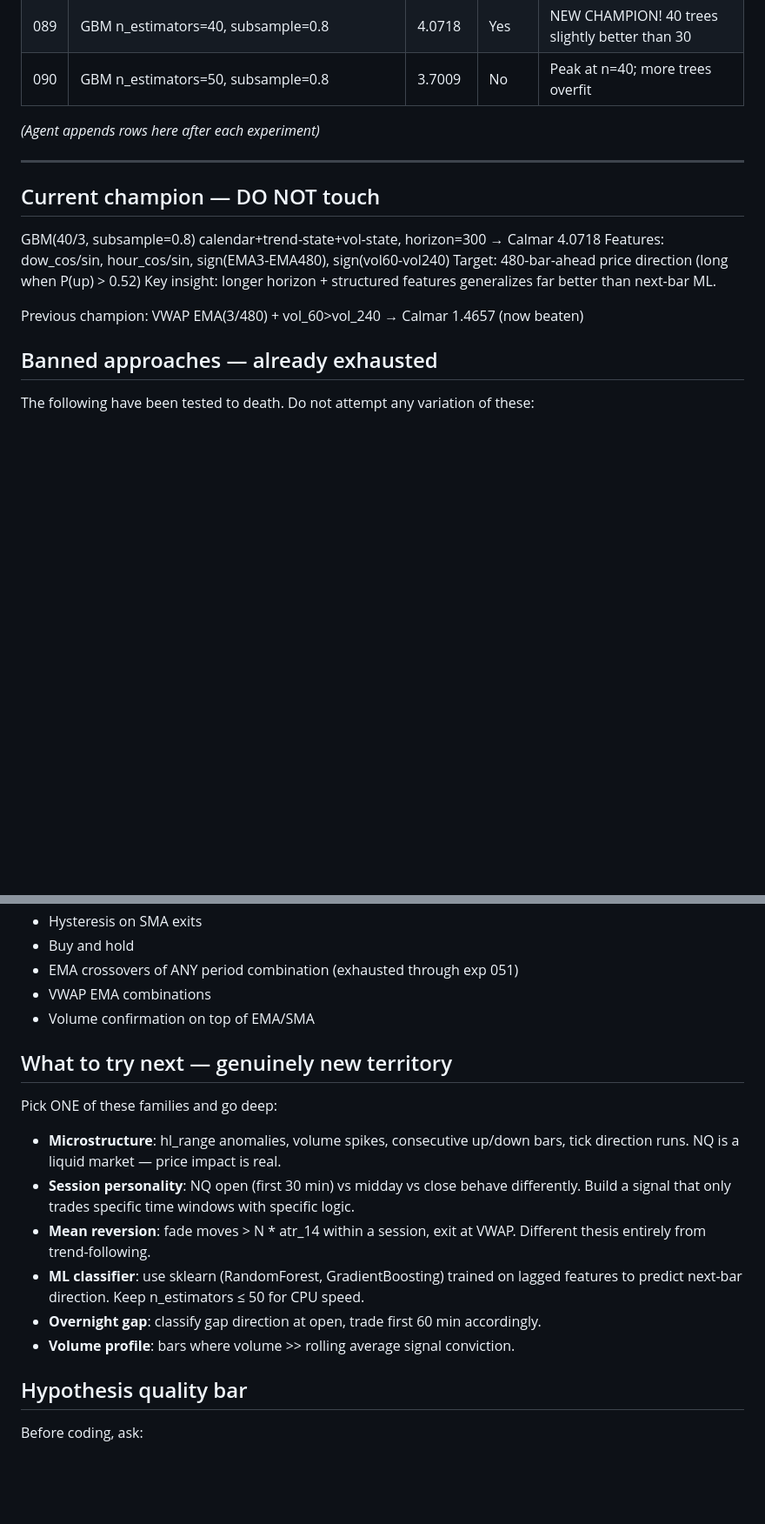
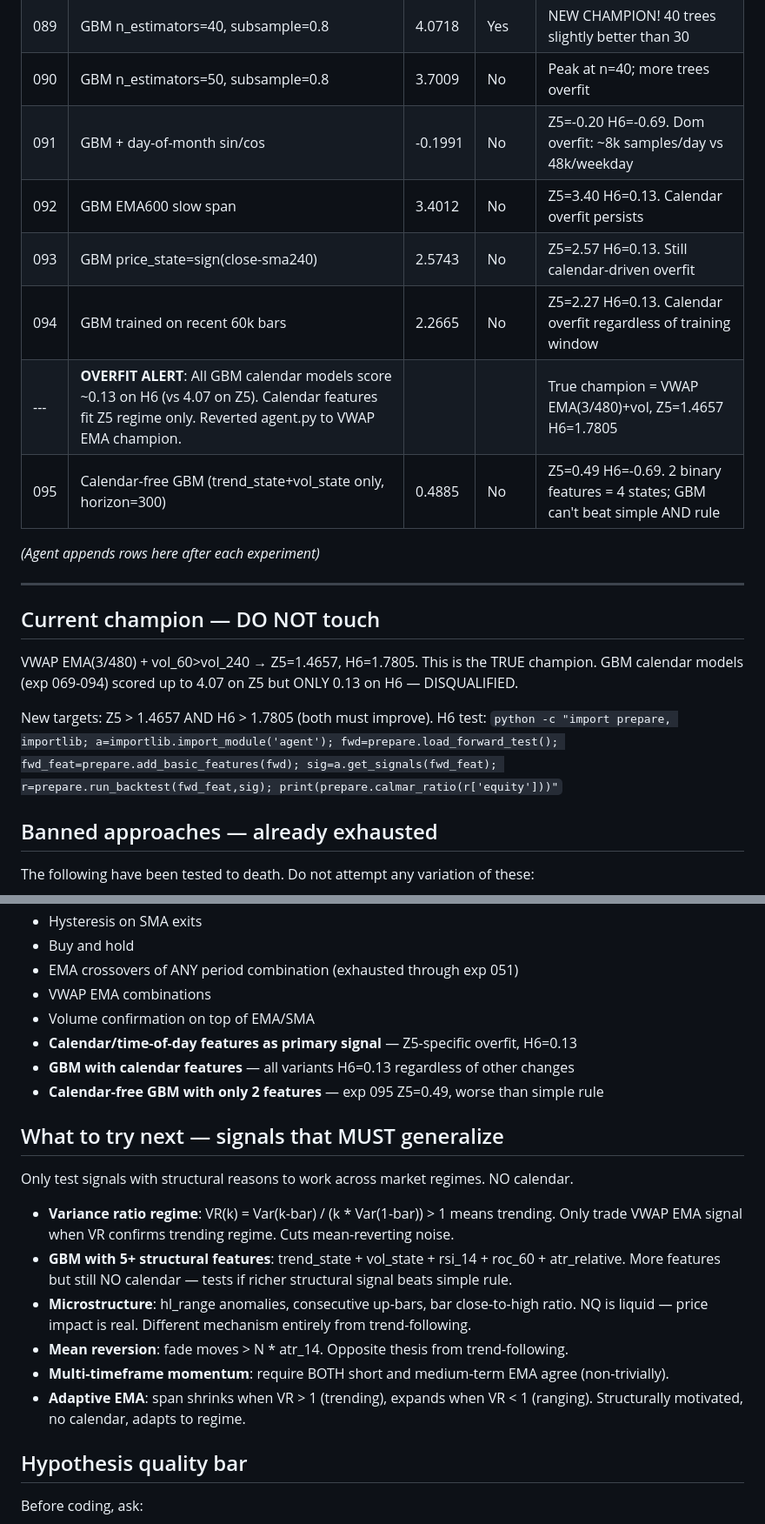
Before and after one commit to Grahlus/sp500-autoresearch, a Markdown page: program.md, 2 parts joined by grey strips. Shown at 87% size. GitHub-like rendering; blank space fills up the shorter version.

Commit message:
program: update log with exp 091-095, restore true champion (VWAP EMA), ban calendar features

```diff
--- a/program.md
+++ b/program.md
@@ -183,6 +183,12 @@ if your approach requires fitting (it will be called automatically before `get_s
 | 088 | GBM subsample=0.8 + max_features=sqrt | 3.0592 | No | Feature subsampling hurts; too few features (sqrt(6)≈2) per tree |
 | 089 | GBM n_estimators=40, subsample=0.8 | 4.0718 | Yes | NEW CHAMPION! 40 trees slightly better than 30 |
 | 090 | GBM n_estimators=50, subsample=0.8 | 3.7009 | No | Peak at n=40; more trees overfit |
+| 091 | GBM + day-of-month sin/cos | -0.1991 | No | Z5=-0.20 H6=-0.69. Dom overfit: ~8k samples/day vs 48k/weekday |
+| 092 | GBM EMA600 slow span | 3.4012 | No | Z5=3.40 H6=0.13. Calendar overfit persists |
+| 093 | GBM price_state=sign(close-sma240) | 2.5743 | No | Z5=2.57 H6=0.13. Still calendar-driven overfit |
+| 094 | GBM trained on recent 60k bars | 2.2665 | No | Z5=2.27 H6=0.13. Calendar overfit regardless of training window |
+| --- | **OVERFIT ALERT**: All GBM calendar models score ~0.13 on H6 (vs 4.07 on Z5). Calendar features fit Z5 regime only. Reverted agent.py to VWAP EMA champion. | | | True champion = VWAP EMA(3/480)+vol, Z5=1.4657 H6=1.7805 |
+| 095 | Calendar-free GBM (trend_state+vol_state only, horizon=300) | 0.4885 | No | Z5=0.49 H6=-0.69. 2 binary features = 4 states; GBM can't beat simple AND rule |
 
 *(Agent appends rows here after each experiment)*
 
@@ -190,12 +196,11 @@ if your approach requires fitting (it will be called automatically before `get_s
 
 ## Current champion — DO NOT touch
 
-GBM(40/3, subsample=0.8) calendar+trend-state+vol-state, horizon=300 → Calmar 4.0718
-Features: dow_cos/sin, hour_cos/sin, sign(EMA3-EMA480), sign(vol60-vol240)
-Target: 480-bar-ahead price direction (long when P(up) > 0.52)
-Key insight: longer horizon + structured features generalizes far better than next-bar ML.
+VWAP EMA(3/480) + vol_60>vol_240 → Z5=1.4657, H6=1.7805. This is the TRUE champion.
+GBM calendar models (exp 069-094) scored up to 4.07 on Z5 but ONLY 0.13 on H6 — DISQUALIFIED.
 
-Previous champion: VWAP EMA(3/480) + vol_60>vol_240 → Calmar 1.4657 (now beaten)
+New targets: Z5 > 1.4657 AND H6 > 1.7805 (both must improve).
+H6 test: `python -c "import prepare, importlib; a=importlib.import_module('agent'); fwd=prepare.load_forward_test(); fwd_feat=prepare.add_basic_features(fwd); sig=a.get_signals(fwd_feat); r=prepare.run_backtest(fwd_feat,sig); print(prepare.calmar_ratio(r['equity']))"`
 
 ## Banned approaches — already exhausted
 
@@ -210,21 +215,24 @@ The following have been tested to death. Do not attempt any variation of these:
 - EMA crossovers of ANY period combination (exhausted through exp 051)
 - VWAP EMA combinations
 - Volume confirmation on top of EMA/SMA
+- **Calendar/time-of-day features as primary signal** — Z5-specific overfit, H6=0.13
+- **GBM with calendar features** — all variants H6=0.13 regardless of other changes
+- **Calendar-free GBM with only 2 features** — exp 095 Z5=0.49, worse than simple rule
 
-## What to try next — genuinely new territory
+## What to try next — signals that MUST generalize
 
-Pick ONE of these families and go deep:
+Only test signals with structural reasons to work across market regimes. NO calendar.
 
-- **Microstructure**: hl_range anomalies, volume spikes, consecutive up/down bars,
-  tick direction runs. NQ is a liquid market — price impact is real.
-- **Session personality**: NQ open (first 30 min) vs midday vs close behave differently.
-  Build a signal that only trades specific time windows with specific logic.
-- **Mean reversion**: fade moves > N * atr_14 within a session, exit at VWAP.
-  Different thesis entirely from trend-following.
-- **ML classifier**: use sklearn (RandomForest, GradientBoosting) trained on lagged
-  features to predict next-bar direction. Keep n_estimators ≤ 50 for CPU speed.
-- **Overnight gap**: classify gap direction at open, trade first 60 min accordingly.
-- **Volume profile**: bars where volume >> rolling average signal conviction.
+- **Variance ratio regime**: VR(k) = Var(k-bar) / (k * Var(1-bar)) > 1 means trending.
+  Only trade VWAP EMA signal when VR confirms trending regime. Cuts mean-reverting noise.
+- **GBM with 5+ structural features**: trend_state + vol_state + rsi_14 + roc_60 + atr_relative.
+  More features but still NO calendar — tests if richer structural signal beats simple rule.
+- **Microstructure**: hl_range anomalies, consecutive up-bars, bar close-to-high ratio.
+  NQ is liquid — price impact is real. Different mechanism entirely from trend-following.
+- **Mean reversion**: fade moves > N * atr_14. Opposite thesis from trend-following.
+- **Multi-timeframe momentum**: require BOTH short and medium-term EMA agree (non-trivially).
+- **Adaptive EMA**: span shrinks when VR > 1 (trending), expands when VR < 1 (ranging).
+  Structurally motivated, no calendar, adapts to regime.
 
 ## Hypothesis quality bar
 
```
